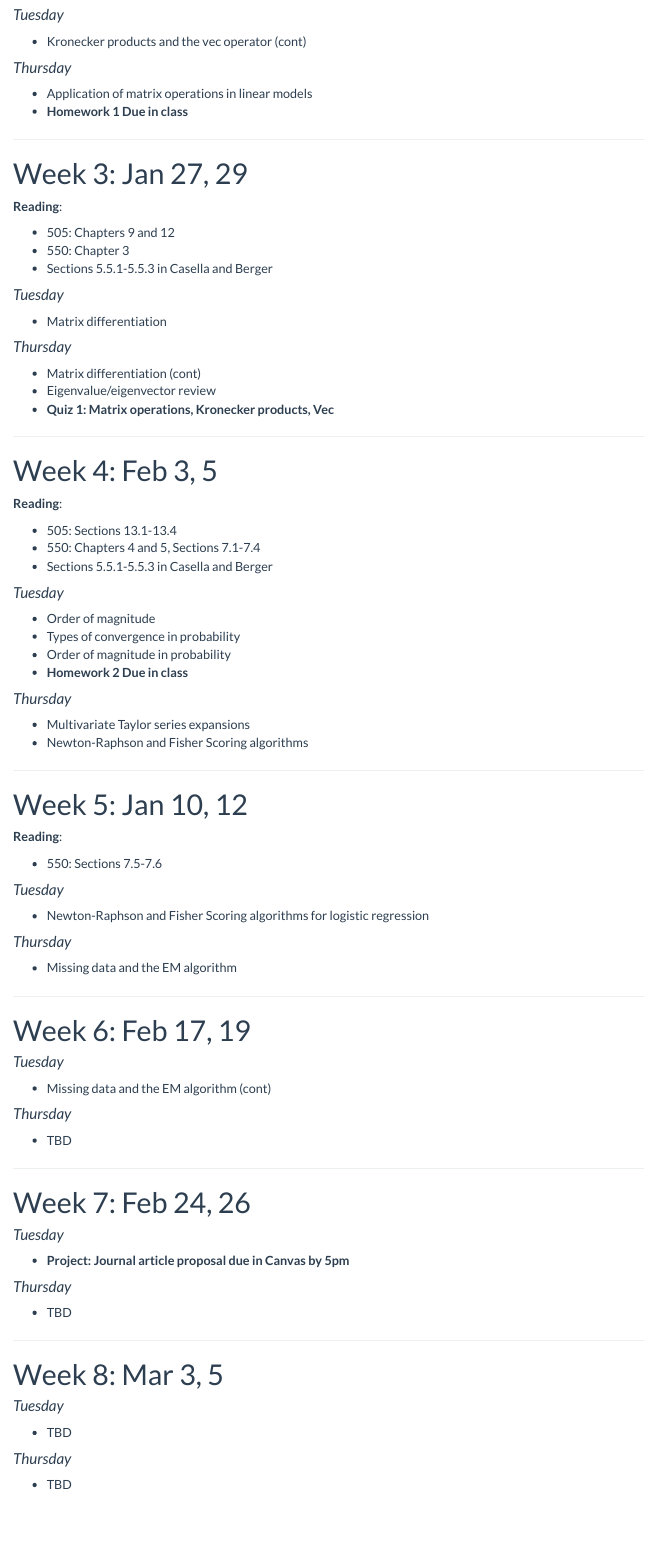
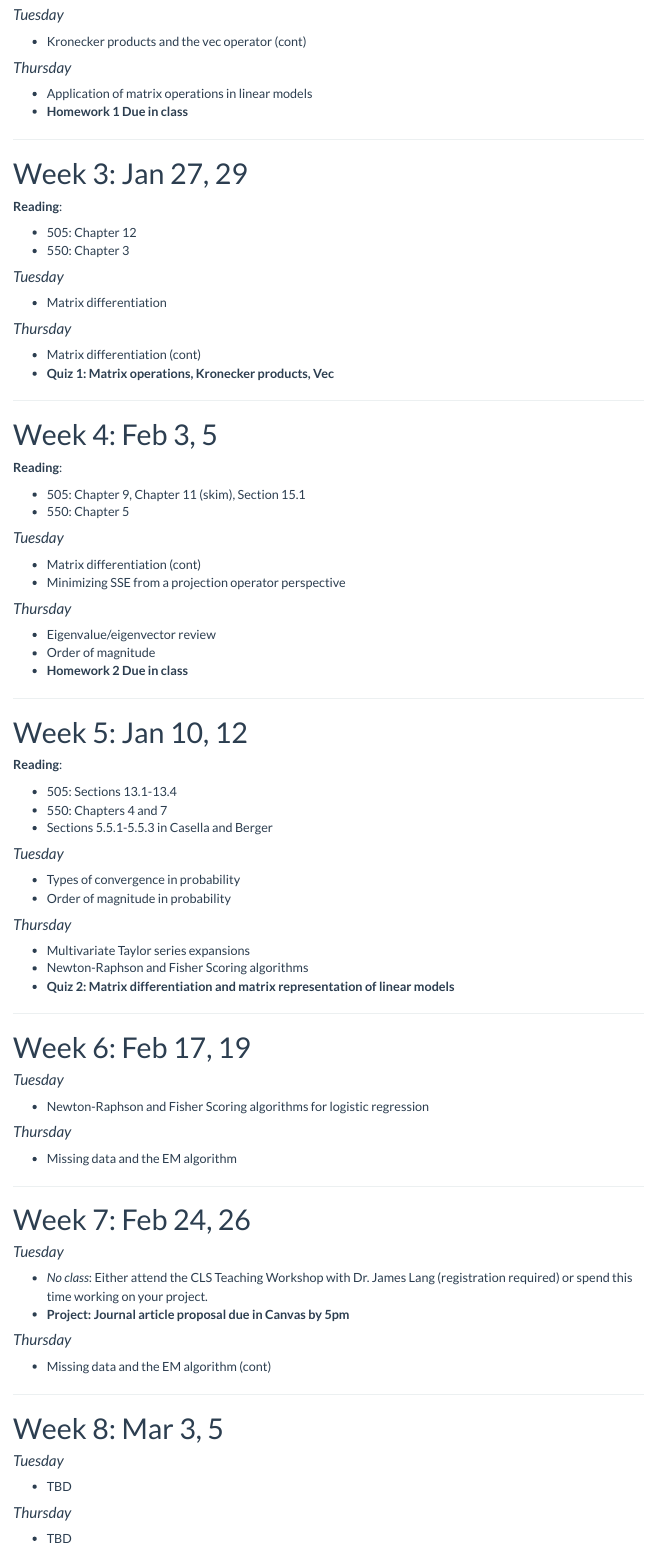
Before and after one commit to staceyhancock/stat550, an R Markdown document (calendar.Rmd): the page in a window 1100 px wide, from 620 px down. The pictures show the output file calendar.html that the author committed with the source, opened offline; library style sheets and scripts come from the installed R packages; menus at the side of the page are left out.

Commit message:
Update calendar

```diff
--- a/calendar.Rmd
+++ b/calendar.Rmd
@@ -52,9 +52,8 @@ __Reading__:
 
 __Reading__:
 
-* 505: Chapters 9 and 12
+* 505: Chapter 12
 * 550: Chapter 3
-* Sections 5.5.1-5.5.3 in Casella and Berger
 
 #### _Tuesday_
 
@@ -63,7 +62,6 @@ __Reading__:
 #### _Thursday_
 
 * Matrix differentiation (cont)
-* Eigenvalue/eigenvector review
 * **Quiz 1: Matrix operations, Kronecker products, Vec**
 
 ---
@@ -72,23 +70,21 @@ __Reading__:
 
 __Reading__:
 
-* 505: Sections 13.1-13.4
-* 550: Chapters 4 and 5, Sections 7.1-7.4
-* Sections 5.5.1-5.5.3 in Casella and Berger
+* 505: Chapter 9, Chapter 11 (skim), Section 15.1
+* 550: Chapter 5
 
 
 #### _Tuesday_
 
-* Order of magnitude
-* Types of convergence in probability
-* Order of magnitude in probability
-* **Homework 2 Due in class**
+* Matrix differentiation (cont)
+* Minimizing SSE from a projection operator perspective
 
 
 #### _Thursday_
 
-* Multivariate Taylor series expansions
-* Newton-Raphson and Fisher Scoring algorithms
+* Eigenvalue/eigenvector review
+* Order of magnitude
+* **Homework 2 Due in class**
 
 ---
 
@@ -96,12 +92,30 @@ __Reading__:
 
 __Reading__:
 
-* 550: Sections 7.5-7.6
+* 505: Sections 13.1-13.4
+* 550: Chapters 4 and 7
+* Sections 5.5.1-5.5.3 in Casella and Berger
 
 
 #### _Tuesday_
 
+* Types of convergence in probability
+* Order of magnitude in probability
+
+#### _Thursday_
+
+* Multivariate Taylor series expansions
+* Newton-Raphson and Fisher Scoring algorithms
+* **Quiz 2: Matrix differentiation and matrix representation of linear models**
+
+---
+
+# Week 6: Feb 17, 19
+
+#### _Tuesday_
+
 * Newton-Raphson and Fisher Scoring algorithms for logistic regression
+
 
 #### _Thursday_
 
@@ -109,28 +123,16 @@ __Reading__:
 
 ---
 
-# Week 6: Feb 17, 19
-
-#### _Tuesday_
-
-* Missing data and the EM algorithm (cont)
-
-
-#### _Thursday_
-
-* TBD
-
----
-
 # Week 7: Feb 24, 26
 
 #### _Tuesday_
 
+* _No class_: Either attend the CLS Teaching Workshop with Dr. James Lang (registration required) or spend this time working on your project.
 * **Project: Journal article proposal due in Canvas by 5pm**
 
 #### _Thursday_
 
-* TBD
+* Missing data and the EM algorithm (cont)
 
 ---
 
```
Also changed, not shown: calendar.html, calendar.pdf.
